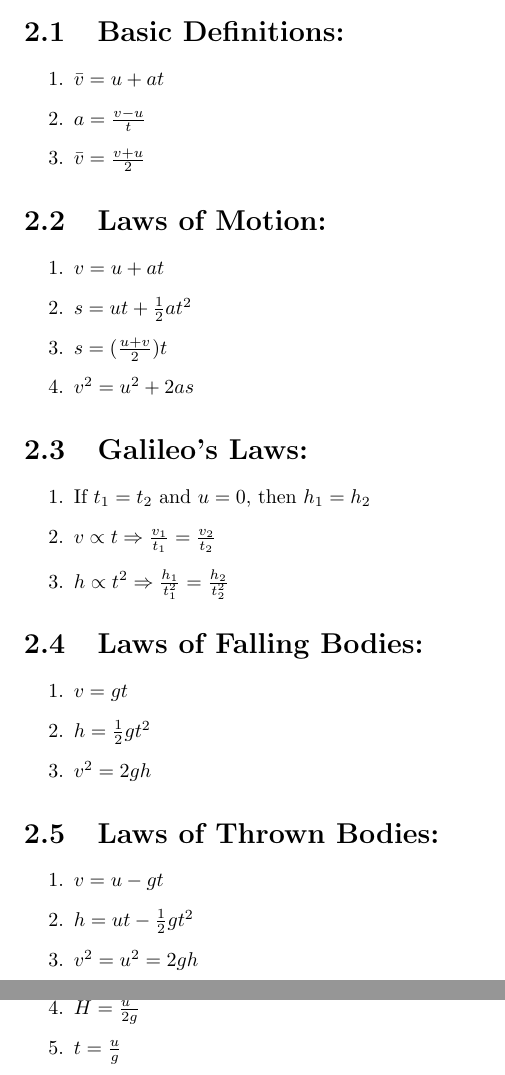
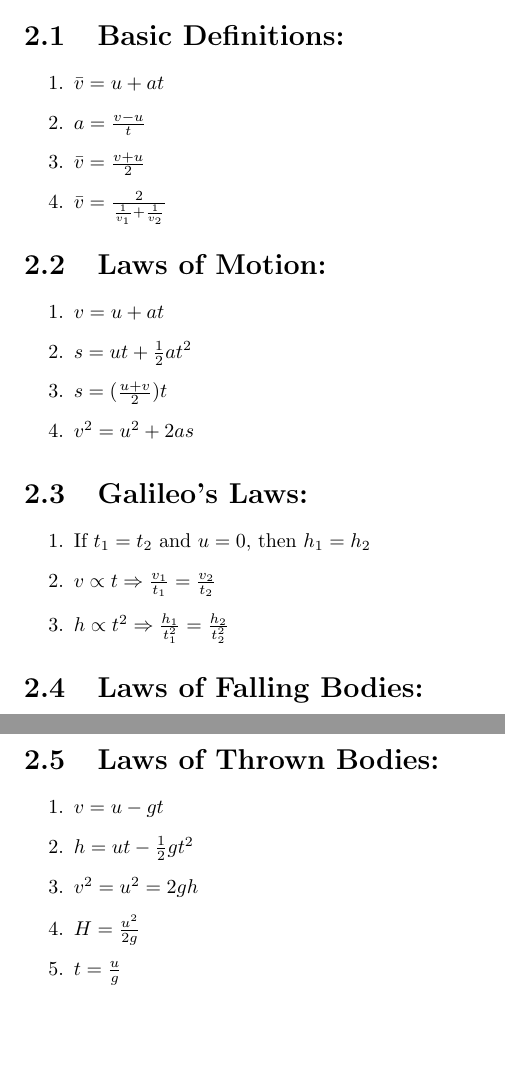
Before and after one commit to randalthor17/Physics-Notes, a LaTeX thesis (main.tex): two parts of pages 7 and 8 of 22, joined at a grey line, cut so that both start at the same text, the shorter picture padded with empty space. Compiled offline with pdfLaTeX.

Commit message:
added a new formula to calculate average velocity

```diff
--- a/main.tex
+++ b/main.tex
@@ -111,6 +111,7 @@
             \item $ \bar{v} = u + at $
             \item $ a = \frac{v - u}{t} $
             \item $ \bar{v} = \frac{v + u}{2} $
+            \item $ \bar{v} = \frac{2}{\frac{1}{v_1} + \frac{1}{v_2}} $
         \end{enumerate}
     \section{Laws of Motion: }
         \begin{enumerate}
```
Also changed, not shown: main.pdf.
